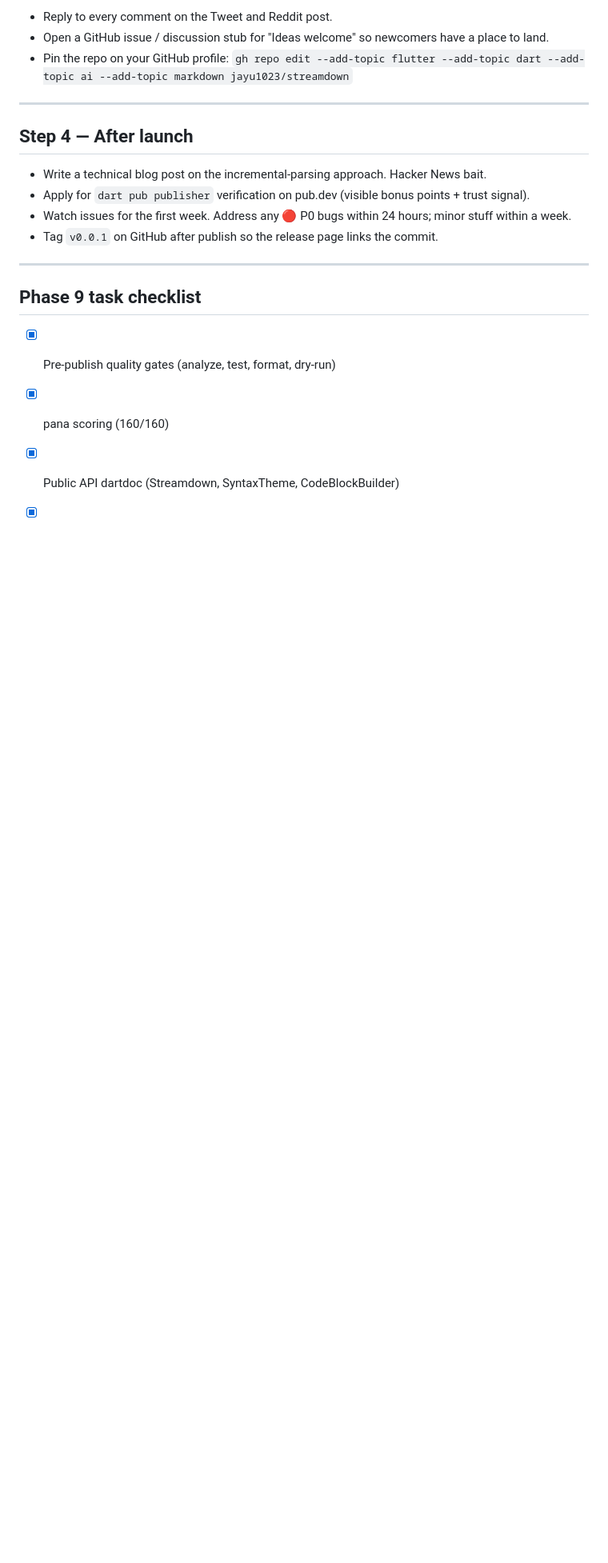
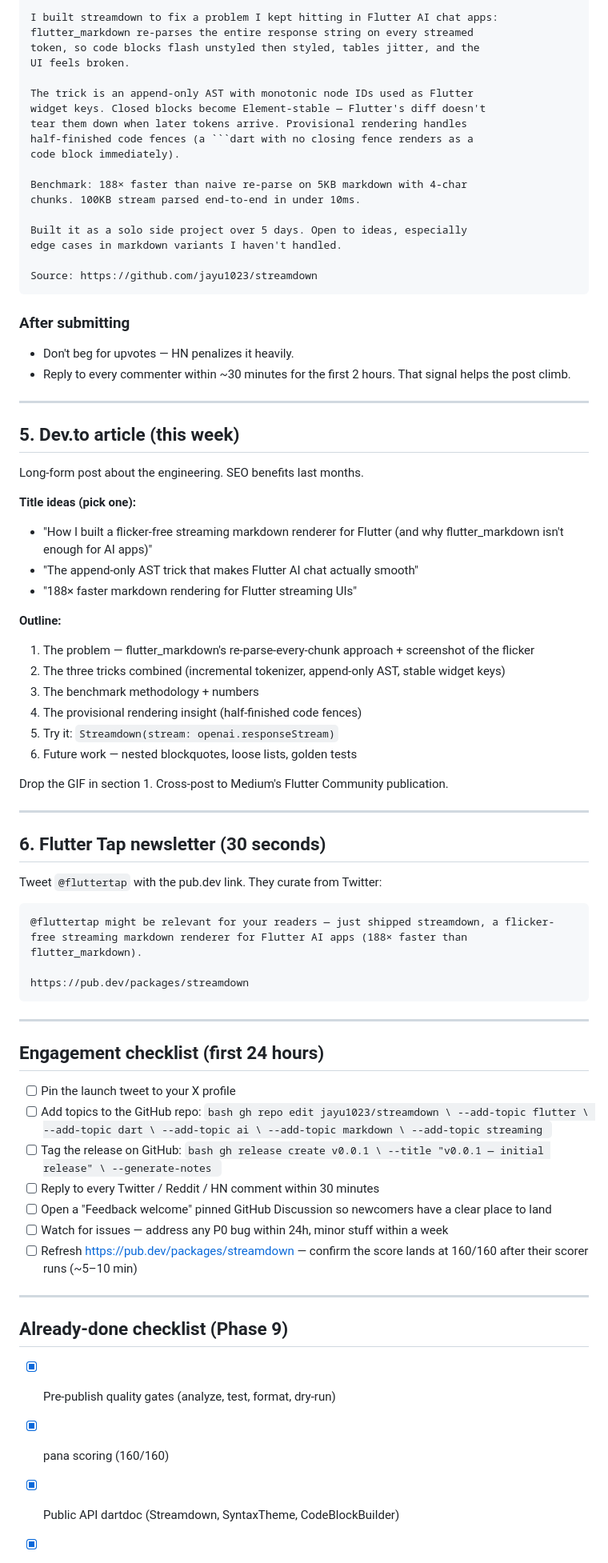
Before and after one commit to venbrinoDev/streamdown, a Markdown page: PUBLISH.md, the part around one of its changes. Shown at 80% size. GitHub-like rendering; blank space fills up the shorter version.

````diff
--- a/PUBLISH.md
+++ b/PUBLISH.md
@@ -133,20 +154,91 @@ Submit at: <https://flutterweekly.net/submissions>
 
-- Reply to every comment on the Tweet and Reddit post.
-- Open a GitHub issue / discussion stub for "Ideas welcome" so newcomers have a place to land.
-- Pin the repo on your GitHub profile: `gh repo edit --add-topic flutter --add-topic dart --add-topic ai --add-topic markdown jayu1023/streamdown`
+I built streamdown to fix a problem I kept hitting in Flutter AI chat apps:
+flutter_markdown re-parses the entire response string on every streamed
+token, so code blocks flash unstyled then styled, tables jitter, and the
+UI feels broken.
+
+The trick is an append-only AST with monotonic node IDs used as Flutter
+widget keys. Closed blocks become Element-stable — Flutter's diff doesn't
+tear them down when later tokens arrive. Provisional rendering handles
+half-finished code fences (a ```dart with no closing fence renders as a
+code block immediately).
+
+Benchmark: 188× faster than naive re-parse on 5KB markdown with 4-char
+chunks. 100KB stream parsed end-to-end in under 10ms.
+
+Built it as a solo side project over 5 days. Open to ideas, especially
+edge cases in markdown variants I haven't handled.
+
+Source: https://github.com/jayu1023/streamdown
+```
+
+### After submitting
+- Don't beg for upvotes — HN penalizes it heavily.
+- Reply to every commenter within ~30 minutes for the first 2 hours. That signal helps the post climb.
 
 ---
 
-## Step 4 — After launch
+## 5. Dev.to article (this week)
 
-- Write a technical blog post on the incremental-parsing approach. Hacker News bait.
-- Apply for `dart pub publisher` verification on pub.dev (visible bonus points + trust signal).
-- Watch issues for the first week. Address any 🔴 P0 bugs within 24 hours; minor stuff within a week.
-- Tag `v0.0.1` on GitHub after publish so the release page links the commit.
+Long-form post about the engineering. SEO benefits last months.
+
+**Title ideas (pick one):**
+
+- "How I built a flicker-free streaming markdown renderer for Flutter (and why flutter_markdown isn't enough for AI apps)"
+- "The append-only AST trick that makes Flutter AI chat actually smooth"
+- "188× faster markdown rendering for Flutter streaming UIs"
+
+**Outline:**
+
+1. The problem — flutter_markdown's re-parse-every-chunk approach + screenshot of the flicker
+2. The three tricks combined (incremental tokenizer, append-only AST, stable widget keys)
+3. The benchmark methodology + numbers
+4. The provisional rendering insight (half-finished code fences)
+5. Try it: `Streamdown(stream: openai.responseStream)`
+6. Future work — nested blockquotes, loose lists, golden tests
+
+Drop the GIF in section 1. Cross-post to Medium's Flutter Community publication.
 
 ---
 
-## Phase 9 task checklist
+## 6. Flutter Tap newsletter (30 seconds)
+
+Tweet `@fluttertap` with the pub.dev link. They curate from Twitter:
+
+```
+@fluttertap might be relevant for your readers — just shipped streamdown, a flicker-free streaming markdown renderer for Flutter AI apps (188× faster than flutter_markdown).
+
+https://pub.dev/packages/streamdown
+```
+
+---
+
+## Engagement checklist (first 24 hours)
+
+- [ ] Pin the launch tweet to your X profile
+- [ ] Add topics to the GitHub repo:
+      ```bash
+      gh repo edit jayu1023/streamdown \
+        --add-topic flutter \
+        --add-topic dart \
+        --add-topic ai \
+        --add-topic markdown \
+        --add-topic streaming
+      ```
+- [ ] Tag the release on GitHub:
+      ```bash
+      gh release create v0.0.1 \
+        --title "v0.0.1 — initial release" \
+        --generate-notes
+      ```
+- [ ] Reply to every Twitter / Reddit / HN comment within 30 minutes
+- [ ] Open a "Feedback welcome" pinned GitHub Discussion so newcomers have a clear place to land
+- [ ] Watch for issues — address any P0 bug within 24h, minor stuff within a week
+- [ ] Refresh https://pub.dev/packages/streamdown — confirm the score lands at 160/160 after their scorer runs (~5–10 min)
+
+---
+
+## Already-done checklist (Phase 9)
 
 - [x] Pre-publish quality gates (analyze, test, format, dry-run)
 - [x] pana scoring (160/160)
````
Also changed, not shown: other parts of PUBLISH.md (+120 -96 lines).
